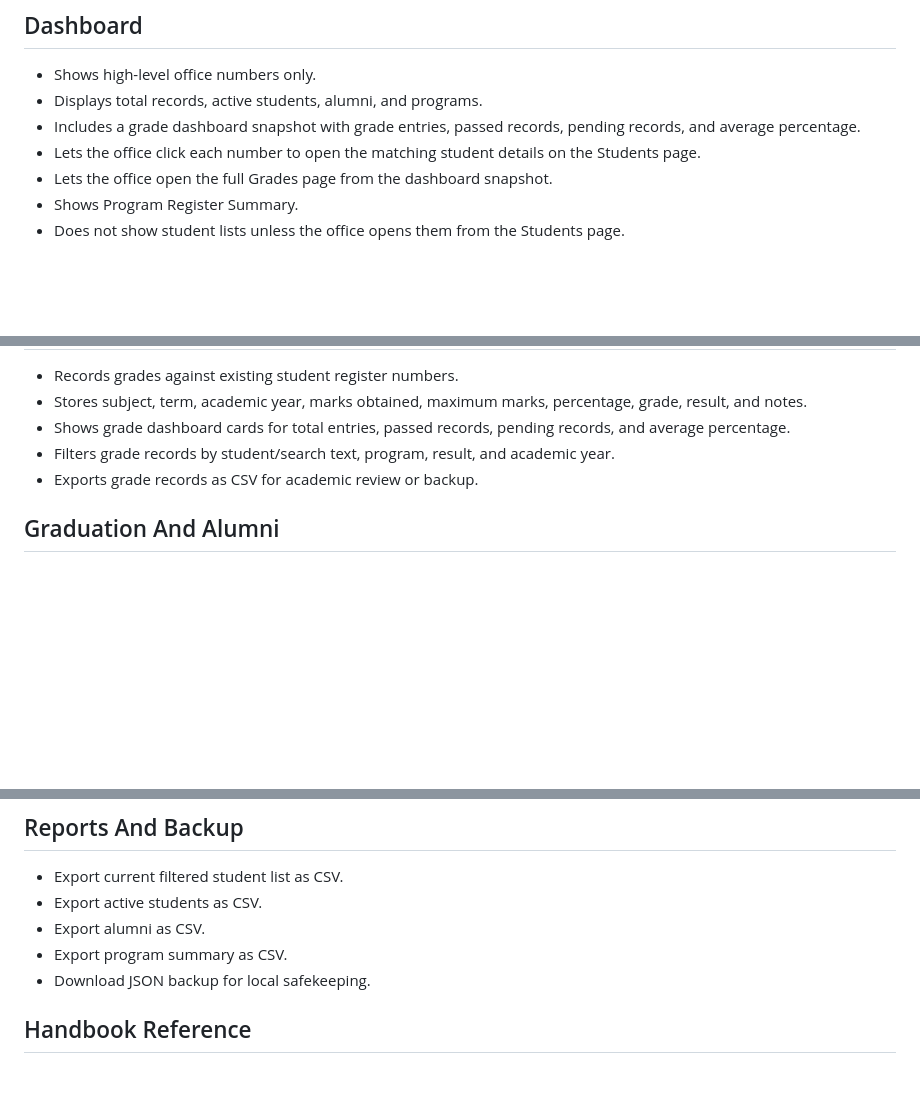
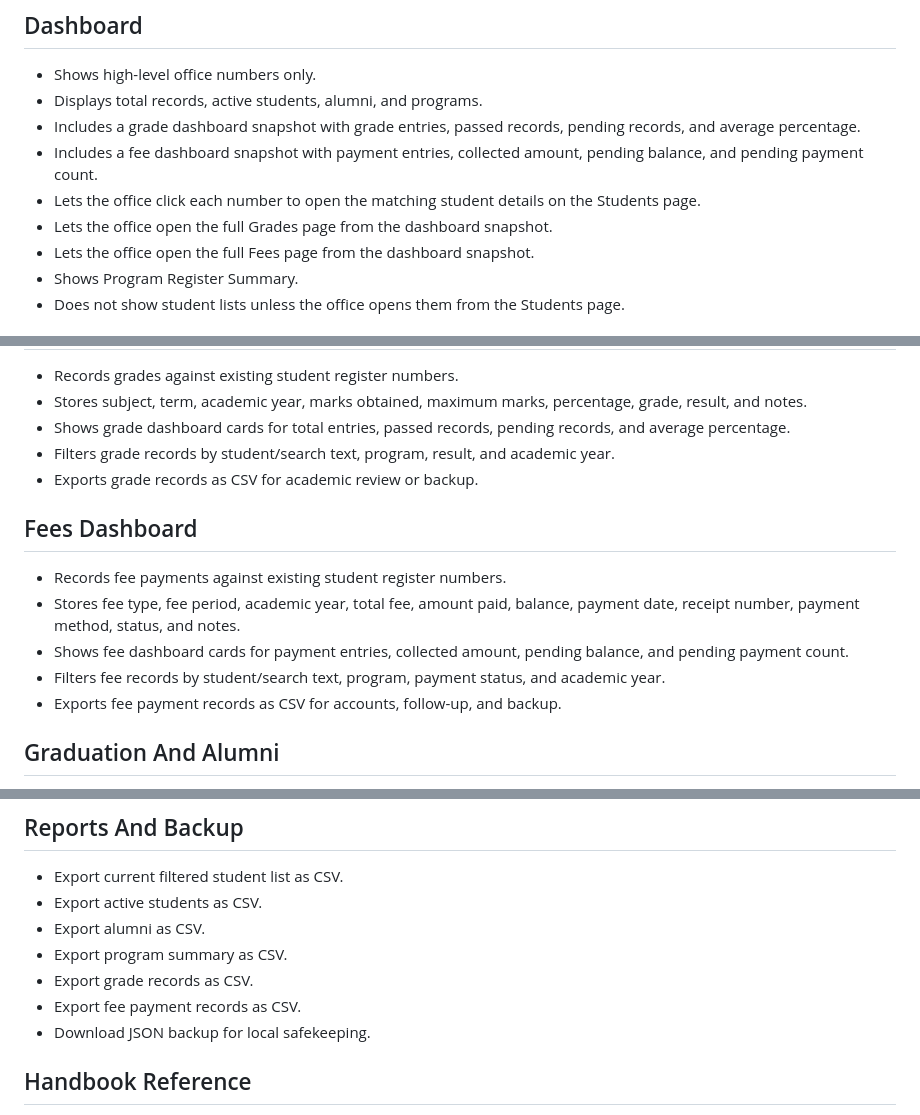
Before and after one commit to Jayasree2020/agbs-office-portal, a Markdown page: docs/PROJECT_SUMMARY.md, 3 parts joined by grey strips. Drawn GitHub-style; blank space fills up the shorter version.

Commit message:
Add fee payment dashboard

```diff
--- a/docs/PROJECT_SUMMARY.md
+++ b/docs/PROJECT_SUMMARY.md
@@ -21,8 +21,10 @@ This document explains, point by point, what has been made so far and what each
 - Shows high-level office numbers only.
 - Displays total records, active students, alumni, and programs.
 - Includes a grade dashboard snapshot with grade entries, passed records, pending records, and average percentage.
+- Includes a fee dashboard snapshot with payment entries, collected amount, pending balance, and pending payment count.
 - Lets the office click each number to open the matching student details on the Students page.
 - Lets the office open the full Grades page from the dashboard snapshot.
+- Lets the office open the full Fees page from the dashboard snapshot.
 - Shows Program Register Summary.
 - Does not show student lists unless the office opens them from the Students page.
 
@@ -55,6 +57,14 @@ This document explains, point by point, what has been made so far and what each
 - Filters grade records by student/search text, program, result, and academic year.
 - Exports grade records as CSV for academic review or backup.
 
+## Fees Dashboard
+
+- Records fee payments against existing student register numbers.
+- Stores fee type, fee period, academic year, total fee, amount paid, balance, payment date, receipt number, payment method, status, and notes.
+- Shows fee dashboard cards for payment entries, collected amount, pending balance, and pending payment count.
+- Filters fee records by student/search text, program, payment status, and academic year.
+- Exports fee payment records as CSV for accounts, follow-up, and backup.
+
 ## Graduation And Alumni
 
 - All graduates are treated as alumni.
@@ -76,6 +86,8 @@ This document explains, point by point, what has been made so far and what each
 - Export active students as CSV.
 - Export alumni as CSV.
 - Export program summary as CSV.
+- Export grade records as CSV.
+- Export fee payment records as CSV.
 - Download JSON backup for local safekeeping.
 
 ## Handbook Reference
```
